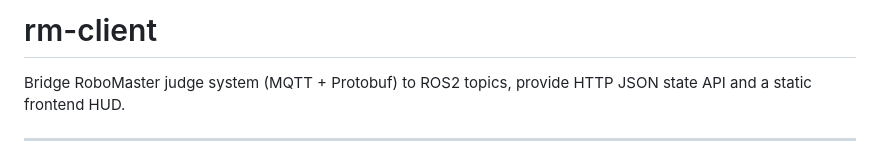
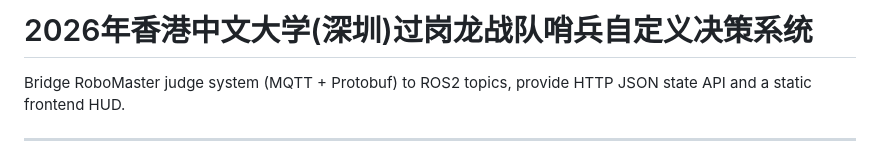
Before and after one commit to Doris619619/rm_client, a Markdown page: README.md, the part around the change. Rendered like a GitHub page.

```diff
--- a/README.md
+++ b/README.md
@@ -1,5 +1,5 @@
 
-# rm-client
+# 2026年香港中文大学(深圳)过岗龙战队哨兵自定义决策系统
 
 Bridge RoboMaster judge system (MQTT + Protobuf) to ROS2 topics, provide HTTP JSON state API and a static frontend HUD.
 
```
